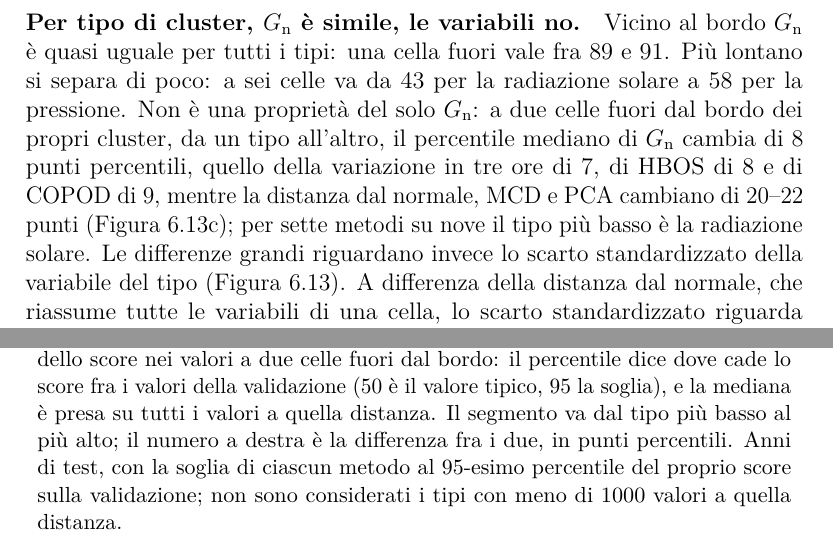
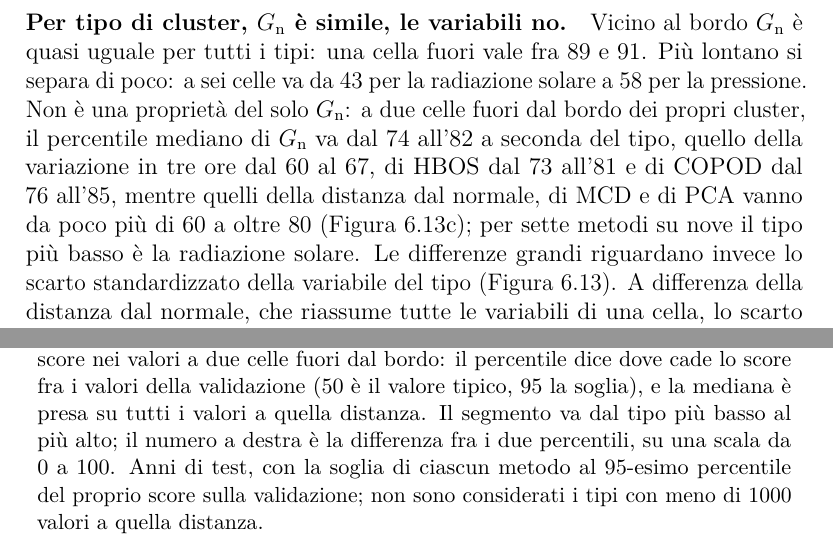
Before and after one commit to AlbertoPedalino/tesi_latex, a LaTeX document (tesi.tex, which reads chapters/risultati.tex): two parts of pages 88 and 90 of 114, joined at a grey line, cut so that both start at the same text. Compiled offline with pdfLaTeX.

Commit message:
docs(tesi): 6.13c without 'punti percentili', ranges written out
Co-Authored-By: Claude Opus 5.5 <noreply@anthropic.com>

```diff
--- a/chapters/risultati.tex
+++ b/chapters/risultati.tex
@@ -595,7 +595,7 @@ Scelto lo score, resta da descrivere che cosa segnala: quanto sono grandi i clus
 
 \paragraph{Insolito, ma non sempre estremo.} Nel nucleo solo il 41\% dei valori supera la soglia della distanza dal normale, contro il 16\% nel contorno e il 2\% nella zona lontana. Il restante 59\% resta sotto quella soglia: $G_{\mathrm{n}}$ segnala anche valori che, presi uno per uno, non sono fra i più lontani dal clima. In parte è atteso, perché i due score misurano cose diverse. Anche la dimensione conta: il percentile mediano della distanza dal normale nel nucleo va da 79--80 nei cluster con meno di 20 valori a 95 in quelli con più di 9999, quindi i cluster piccoli sono i meno estremi.
 
-\paragraph{Per tipo di cluster, $G_{\mathrm{n}}$ è simile, le variabili no.} Vicino al bordo $G_{\mathrm{n}}$ è quasi uguale per tutti i tipi: una cella fuori vale fra 89 e 91. Più lontano si separa di poco: a sei celle va da 43 per la radiazione solare a 58 per la pressione. Non è una proprietà del solo $G_{\mathrm{n}}$: a due celle fuori dal bordo dei propri cluster, da un tipo all'altro, il percentile mediano di $G_{\mathrm{n}}$ cambia di 8 punti percentili, quello della variazione in tre ore di 7, di HBOS di 8 e di COPOD di 9, mentre la distanza dal normale, MCD e PCA cambiano di 20--22 punti (Figura~\ref{fig:ris-eventi-profilo-tipi-c}); per sette metodi su nove il tipo più basso è la radiazione solare.
+\paragraph{Per tipo di cluster, $G_{\mathrm{n}}$ è simile, le variabili no.} Vicino al bordo $G_{\mathrm{n}}$ è quasi uguale per tutti i tipi: una cella fuori vale fra 89 e 91. Più lontano si separa di poco: a sei celle va da 43 per la radiazione solare a 58 per la pressione. Non è una proprietà del solo $G_{\mathrm{n}}$: a due celle fuori dal bordo dei propri cluster, il percentile mediano di $G_{\mathrm{n}}$ va dal 74 all'82 a seconda del tipo, quello della variazione in tre ore dal 60 al 67, di HBOS dal 73 all'81 e di COPOD dal 76 all'85, mentre quelli della distanza dal normale, di MCD e di PCA vanno da poco più di 60 a oltre 80 (Figura~\ref{fig:ris-eventi-profilo-tipi-c}); per sette metodi su nove il tipo più basso è la radiazione solare.
 % Figura 6.13c: genera_figure_eventi.py, types_spread_figure, dai profili per tipo di ogni metodo sui propri cluster (figures/dati/baseline/profilo_*_5pc.csv ed era5_eventi_profilo.csv), posizione 2, tipi con almeno 1000 valori: G_n 74-82, variazione in tre ore 60-67, HBOS 73-81, COPOD 76-85, Isolation Forest 70-83, CBLOF 65-81, distanza dal normale 64-84, MCD 61-82, PCA 62-84.
  Le differenze grandi riguardano invece lo scarto standardizzato della variabile del tipo (Figura~\ref{fig:ris-eventi-profilo-tipi}). A differenza della distanza dal normale, che riassume tutte le variabili di una cella, lo scarto standardizzato riguarda una sola variabile; qui se ne usa il valore assoluto. La variabile del tipo è per definizione la più lontana dal normale nel nucleo: è in parte atteso che lì lo scarto standardizzato sia alto e fuori scenda, e il confronto utile è fra i tipi. Per precipitazione, copertura nuvolosa e radiazione solare lo scarto standardizzato torna vicino ai valori di fondo entro due celle dal bordo: per la precipitazione scende da 1.33 nell'ultima cella del nucleo a 0.48 due celle fuori, per la copertura nuvolosa da 1.62 a 0.52. La velocità verticale scende più lentamente, da 1.38 a 0.78. Per la temperatura a 2~m resta alto a lungo: a sette celle fuori lo scarto standardizzato è ancora 1.33. La pressione e la temperatura a 850~hPa si comportano allo stesso modo, con 1.38 e 1.58 a sette celle; i venti e l'umidità specifica stanno in mezzo. Lo scarto standardizzato mediano non è mai zero: a otto o più celle dal bordo vale 0.42 per la precipitazione e 0.98 per la pressione, e questi sono i valori di fondo.
 
@@ -624,7 +624,7 @@ Scelto lo score, resta da descrivere che cosa segnala: quanto sono grandi i clus
     \begin{subfigure}[t]{0.970\textwidth}
         \centering
         \includegraphics[width=\linewidth]{era5_eventi_profilo_tipi_c}
-        \caption[$G_{\mathrm{n}}$ non è il solo a calare allo stesso modo per tutti i tipi di cluster: è fra i metodi più uniformi, con la variazione in tre ore, HBOS e COPOD, mentre la distanza dal normale, MCD e PCA cambiano di oltre 20 punti percentili da un tipo all'altro.]{$G_{\mathrm{n}}$ non è il solo a calare allo stesso modo per tutti i tipi di cluster: è fra i metodi più uniformi, con la variazione in tre ore, HBOS e COPOD, mentre la distanza dal normale, MCD e PCA cambiano di oltre 20 punti percentili da un tipo all'altro. Una riga per metodo, ciascuno sui propri cluster. Ogni pallino è un tipo di cluster, con i colori della Figura~\ref{fig:ris-eventi-profilo-tipi-a}, e sta al percentile mediano dello score nei valori a due celle fuori dal bordo: il percentile dice dove cade lo score fra i valori della validazione (50 è il valore tipico, 95 la soglia), e la mediana è presa su tutti i valori a quella distanza. Il segmento va dal tipo più basso al più alto; il numero a destra è la differenza fra i due, in punti percentili. Anni di test, con la soglia di ciascun metodo al 95-esimo percentile del proprio score sulla validazione; non sono considerati i tipi con meno di 1000 valori a quella distanza.}
+        \caption[$G_{\mathrm{n}}$ non è il solo a calare allo stesso modo per tutti i tipi di cluster: è fra i metodi più uniformi, con la variazione in tre ore, HBOS e COPOD, mentre la distanza dal normale, MCD e PCA cambiano di oltre 20 su 100 da un tipo all'altro.]{$G_{\mathrm{n}}$ non è il solo a calare allo stesso modo per tutti i tipi di cluster: è fra i metodi più uniformi, con la variazione in tre ore, HBOS e COPOD, mentre la distanza dal normale, MCD e PCA cambiano di oltre 20 su 100 da un tipo all'altro. Una riga per metodo, ciascuno sui propri cluster. Ogni pallino è un tipo di cluster, con i colori della Figura~\ref{fig:ris-eventi-profilo-tipi-a}, e sta al percentile mediano dello score nei valori a due celle fuori dal bordo: il percentile dice dove cade lo score fra i valori della validazione (50 è il valore tipico, 95 la soglia), e la mediana è presa su tutti i valori a quella distanza. Il segmento va dal tipo più basso al più alto; il numero a destra è la differenza fra i due percentili, su una scala da 0 a 100. Anni di test, con la soglia di ciascun metodo al 95-esimo percentile del proprio score sulla validazione; non sono considerati i tipi con meno di 1000 valori a quella distanza.}
         \label{fig:ris-eventi-profilo-tipi-c}
     \end{subfigure}
 \end{figure}
```
Also changed, not shown: Tesi_Alberto_Pedalino_s334042.pdf, figures/era5_eventi_profilo_tipi_c.pdf, 1 other file.
